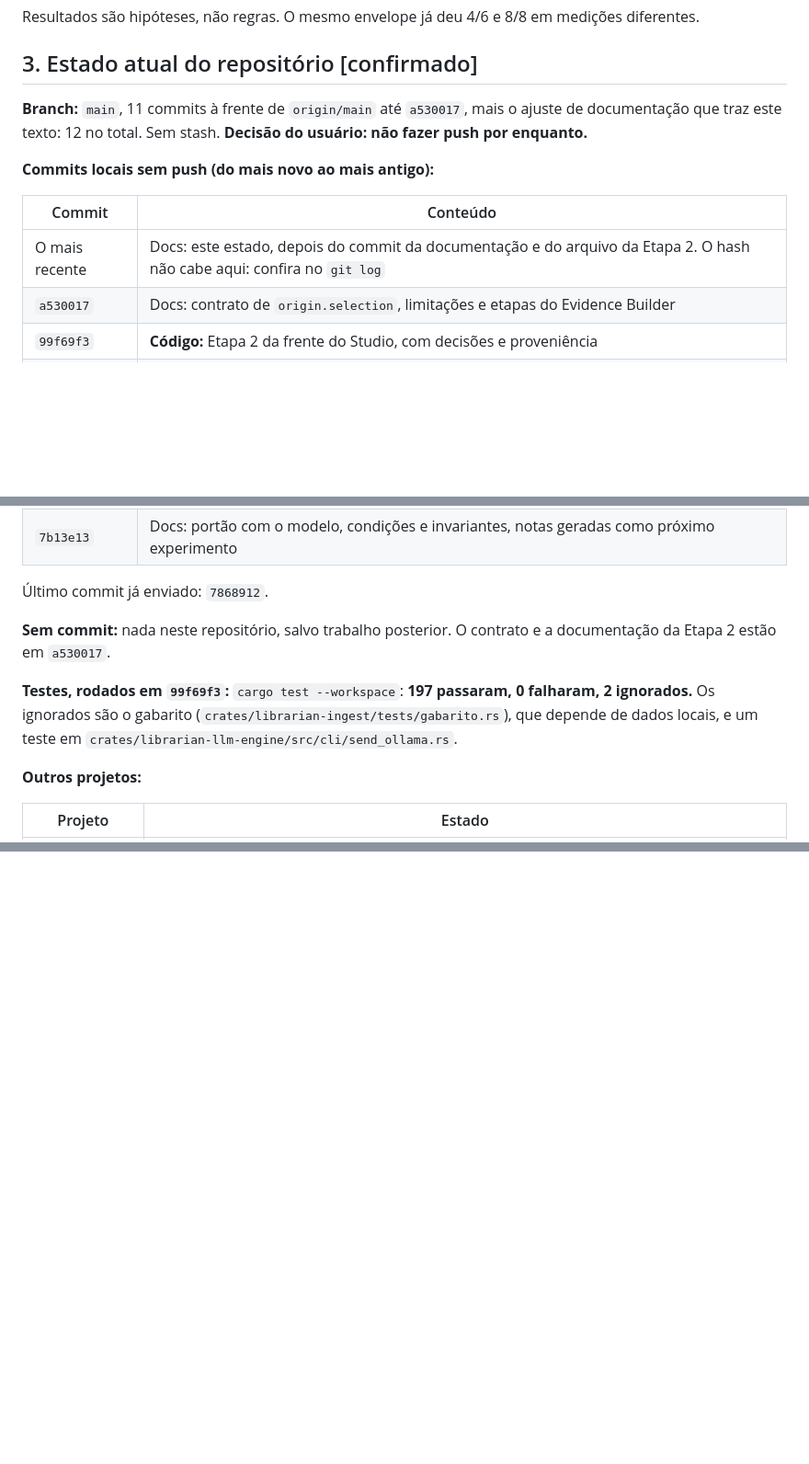
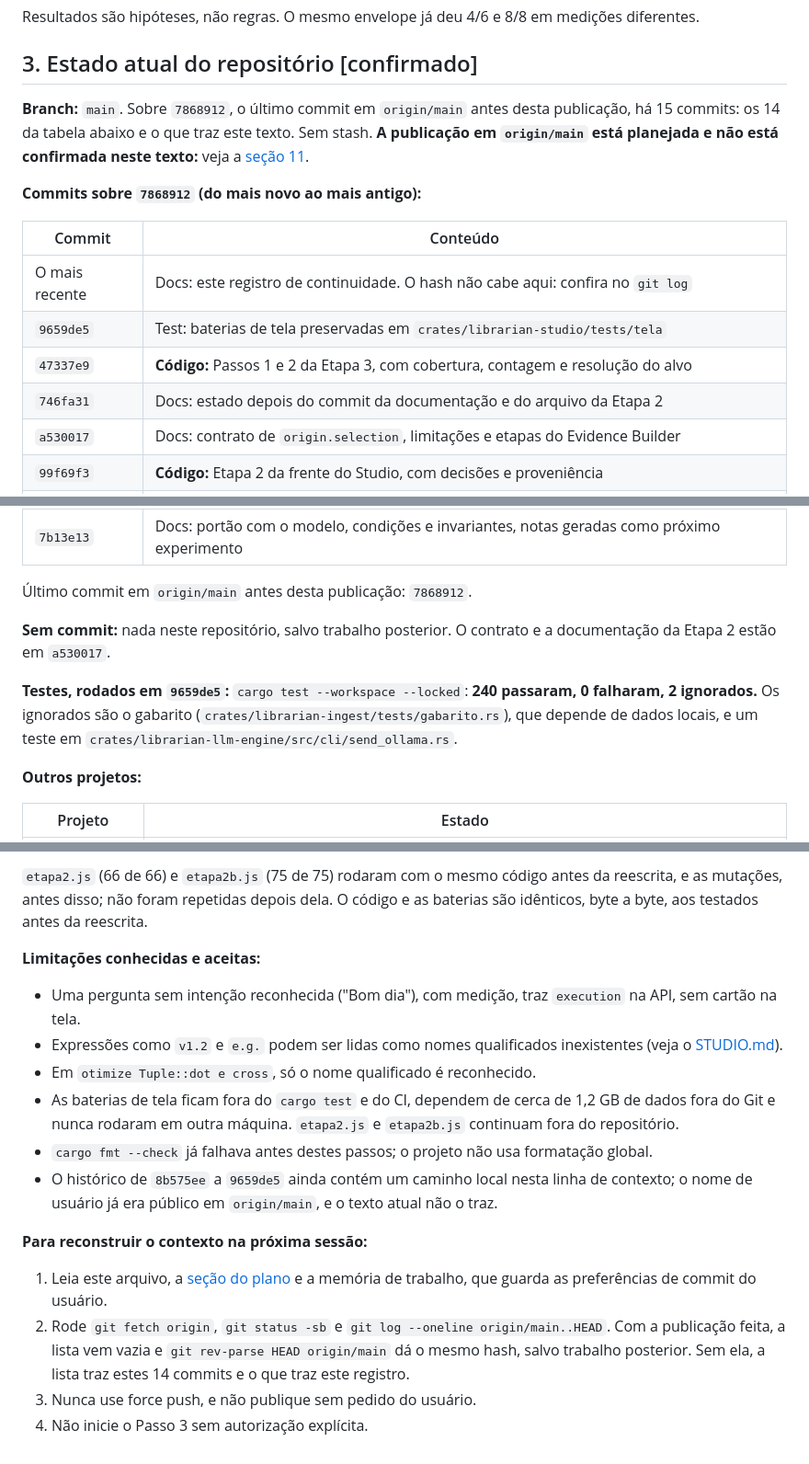
Before and after one commit to ViniciusSJV/librarian, a Markdown page: CONTEXTO-CONTINUIDADE.md, 3 parts joined by grey strips. Shown at 92% size. Drawn GitHub-style; blank space fills up the shorter version.

Commit message:
docs: registra publicacao planejada dos passos 1 e 2 e continuidade

```diff
--- a/CONTEXTO-CONTINUIDADE.md
+++ b/CONTEXTO-CONTINUIDADE.md
@@ -68,13 +68,16 @@ Resultados são hipóteses, não regras. O mesmo envelope já deu 4/6 e 8/8 em m
 
 ## 3. Estado atual do repositório [confirmado]
 
-**Branch:** `main`, 11 commits à frente de `origin/main` até `a530017`, mais o ajuste de documentação que traz este texto: 12 no total. Sem stash. **Decisão do usuário: não fazer push por enquanto.**
+**Branch:** `main`. Sobre `7868912`, o último commit em `origin/main` antes desta publicação, há 15 commits: os 14 da tabela abaixo e o que traz este texto. Sem stash. **A publicação em `origin/main` está planejada e não está confirmada neste texto:** veja a [seção 11](#11-publicação-dos-passos-1-e-2-da-etapa-3-06112026).
 
-**Commits locais sem push (do mais novo ao mais antigo):**
+**Commits sobre `7868912` (do mais novo ao mais antigo):**
 
 | Commit | Conteúdo |
 |---|---|
-| O mais recente | Docs: este estado, depois do commit da documentação e do arquivo da Etapa 2. O hash não cabe aqui: confira no `git log` |
+| O mais recente | Docs: este registro de continuidade. O hash não cabe aqui: confira no `git log` |
+| `9659de5` | Test: baterias de tela preservadas em `crates/librarian-studio/tests/tela` |
+| `47337e9` | **Código:** Passos 1 e 2 da Etapa 3, com cobertura, contagem e resolução do alvo |
+| `746fa31` | Docs: estado depois do commit da documentação e do arquivo da Etapa 2 |
 | `a530017` | Docs: contrato de `origin.selection`, limitações e etapas do Evidence Builder |
 | `99f69f3` | **Código:** Etapa 2 da frente do Studio, com decisões e proveniência |
 | `8b575ee` | Docs: este arquivo |
@@ -87,11 +90,11 @@ Resultados são hipóteses, não regras. O mesmo envelope já deu 4/6 e 8/8 em m
 | `9fcb05e` | Docs: notas geradas e condição da função perguntada, condições encerradas por enquanto |
 | `7b13e13` | Docs: portão com o modelo, condições e invariantes, notas geradas como próximo experimento |
 
-Último commit já enviado: `7868912`.
+Último commit em `origin/main` antes desta publicação: `7868912`.
 
 **Sem commit:** nada neste repositório, salvo trabalho posterior. O contrato e a documentação da Etapa 2 estão em `a530017`.
 
-**Testes, rodados em `99f69f3`:** `cargo test --workspace`: **197 passaram, 0 falharam, 2 ignorados.** Os ignorados são o gabarito (`crates/librarian-ingest/tests/gabarito.rs`), que depende de dados locais, e um teste em `crates/librarian-llm-engine/src/cli/send_ollama.rs`.
+**Testes, rodados em `9659de5`:** `cargo test --workspace --locked`: **240 passaram, 0 falharam, 2 ignorados.** Os ignorados são o gabarito (`crates/librarian-ingest/tests/gabarito.rs`), que depende de dados locais, e um teste em `crates/librarian-llm-engine/src/cli/send_ollama.rs`.
 
 **Outros projetos:**
 
@@ -476,0 +521,17 @@ As investigações da seção 7, e também: ordenar a seleção por tempo; troca
+`etapa2.js` (66 de 66) e `etapa2b.js` (75 de 75) rodaram com o mesmo código antes da reescrita, e as mutações, antes disso; não foram repetidas depois dela. O código e as baterias são idênticos, byte a byte, aos testados antes da reescrita.
+
+**Limitações conhecidas e aceitas:**
+
+- Uma pergunta sem intenção reconhecida ("Bom dia"), com medição, traz `execution` na API, sem cartão na tela.
+- Expressões como `v1.2` e `e.g.` podem ser lidas como nomes qualificados inexistentes (veja o [STUDIO.md](STUDIO.md#onde-pesa-medir-tudo)).
+- Em `otimize Tuple::dot e cross`, só o nome qualificado é reconhecido.
+- As baterias de tela ficam fora do `cargo test` e do CI, dependem de cerca de 1,2 GB de dados fora do Git e nunca rodaram em outra máquina. `etapa2.js` e `etapa2b.js` continuam fora do repositório.
+- `cargo fmt --check` já falhava antes destes passos; o projeto não usa formatação global.
+- O histórico de `8b575ee` a `9659de5` ainda contém um caminho local nesta linha de contexto; o nome de usuário já era público em `origin/main`, e o texto atual não o traz.
+
+**Para reconstruir o contexto na próxima sessão:**
+
+1. Leia este arquivo, a [seção do plano](PLANO-MULTILINGUAGEM-E-VISUALIZADOR.md#evidence-builder-no-studio-etapas-0-a-7-05112026) e a memória de trabalho, que guarda as preferências de commit do usuário.
+2. Rode `git fetch origin`, `git status -sb` e `git log --oneline origin/main..HEAD`. Com a publicação feita, a lista vem vazia e `git rev-parse HEAD origin/main` dá o mesmo hash, salvo trabalho posterior. Sem ela, a lista traz estes 14 commits e o que traz este registro.
+3. Nunca use force push, e não publique sem pedido do usuário.
+4. Não inicie o Passo 3 sem autorização explícita.
```
Also changed, not shown: other parts of CONTEXTO-CONTINUIDADE.md (+47 -6 lines), PLANO-MULTILINGUAGEM-E-VISUALIZADOR.md (+3 -3 lines).
